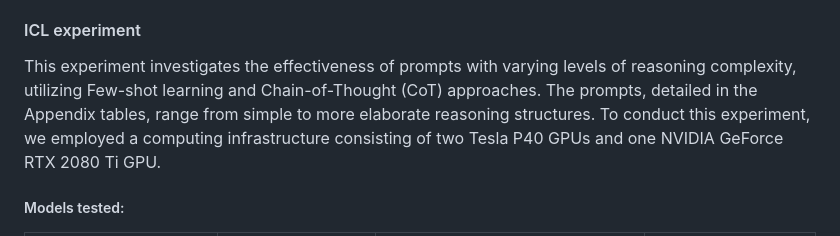
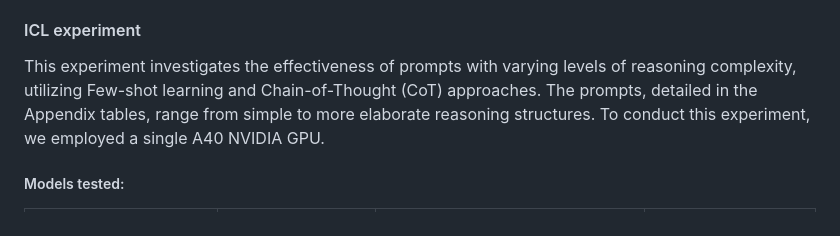
Before and after one commit to JackyLiu12345/Exp1, a Markdown page: README.md, the part around the change. Drawn GitHub-style.

Commit message:
Change GPU configuration in ICL experiment section
Updated hardware specifications for ICL experiment.

```diff
--- a/README.md
+++ b/README.md
@@ -36,7 +36,7 @@ _Example:_ `python train_encoder_seq_cls.py --model_name MODEL --language Bulgar
 
 #### ICL experiment
 
-This experiment investigates the effectiveness of prompts with varying levels of reasoning complexity, utilizing Few-shot learning and Chain-of-Thought (CoT) approaches. The prompts, detailed in the Appendix tables, range from simple to more elaborate reasoning structures. To conduct this experiment, we employed a computing infrastructure consisting of two Tesla P40 GPUs and one NVIDIA GeForce RTX 2080 Ti GPU.
+This experiment investigates the effectiveness of prompts with varying levels of reasoning complexity, utilizing Few-shot learning and Chain-of-Thought (CoT) approaches. The prompts, detailed in the Appendix tables, range from simple to more elaborate reasoning structures. To conduct this experiment, we employed a single A40 NVIDIA GPU.
 
 ##### Models tested:
 
```
